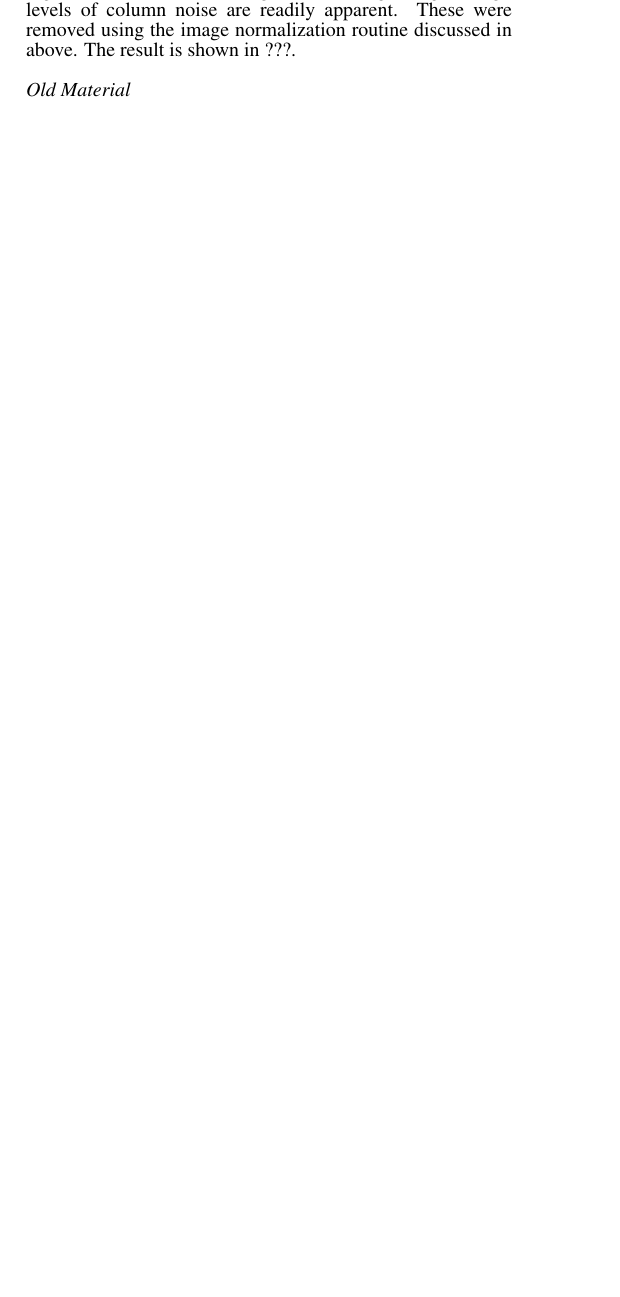
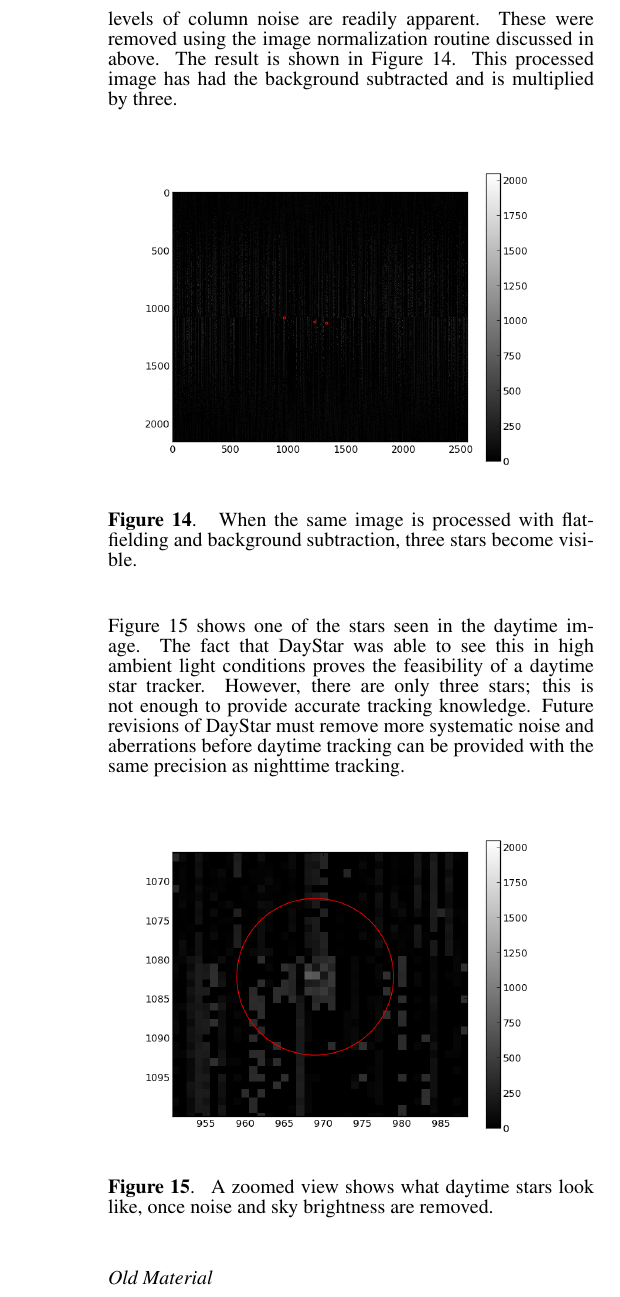
Before and after one commit to DayStarEngineering/Papers, a LaTeX paper (IEEE/IEEE_paper.tex): part of one column of page 6 of 11 before the commit and part of one column of page 7 of 12 after it, cut so that both start at the same text, the shorter picture padded with empty space. Compiled offline with pdfLaTeX.

Commit message:
Added daytime section of paper and three daytime images.

```diff
--- a/IEEE/IEEE_paper.tex
+++ b/IEEE/IEEE_paper.tex
@@ -279,6 +285,19 @@ Unlike the nighttime images, daytime images were heavily affected by high sky ba
 
-Figure ??? shows a raw image taken during twilight. High levels of column noise are readily apparent. These were removed using the image normalization routine discussed in above. The result is shown in ???.
+Figure \ref{fig:day_raw} shows a raw image taken during twilight. High levels of column noise are readily apparent. These were removed using the image normalization routine discussed in above. The result is shown in Figure \ref{fig:day_processed}. This processed image has had the background subtracted and is multiplied by three.
+\begin{figure}[H]
+    \centering
+    \includegraphics[width=3.3in]{\rootdir day_processed.png}
+    \caption{When the same image is processed with flat-fielding and background subtraction, three stars become visible.}
+    \label{fig:day_processed}
+\end{figure}
 
+Figure \ref{fig:day_zoom} shows one of the stars seen in the daytime image. The fact that DayStar was able to see this in high ambient light conditions proves the feasibility of a daytime star tracker. However, there are only three stars; this is not enough to provide accurate tracking knowledge. Future revisions of DayStar must remove more systematic noise and aberrations before daytime tracking can be provided with the same precision as nighttime tracking.
+\begin{figure}[H]
+    \centering
+    \includegraphics[width=3.3in]{\rootdir day_zoom.png}
+    \caption{A zoomed view shows what daytime stars look like, once noise and sky brightness are removed.}
+    \label{fig:day_zoom}
+\end{figure}
 
 %-------------------------------------------------------------------------------------------------------
 \subsection{Old Material}
```
Also changed, not shown: IEEE/Figures/day_processed.png (added), IEEE/Figures/day_raw.png (added), IEEE/Figures/day_zoom.png (added), IEEE/IEEE_paper.tex (6 more changed lines).
